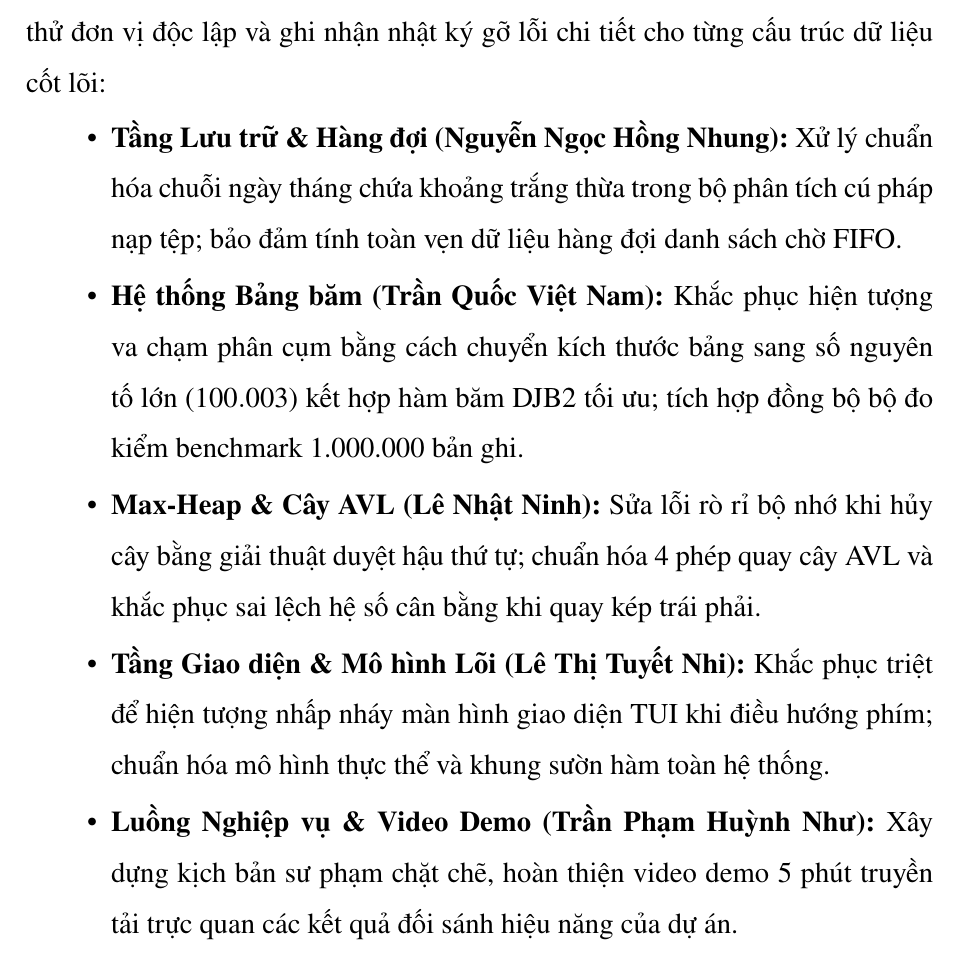
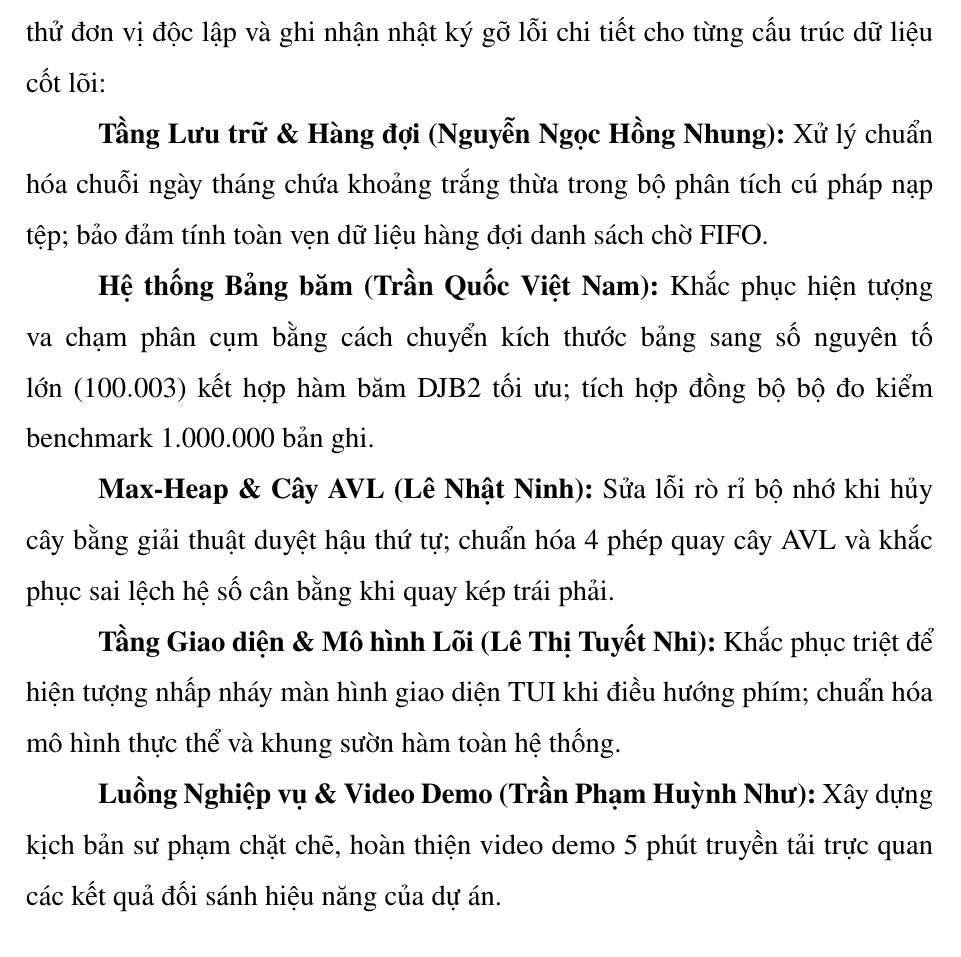
Before and after one commit to lTuyetNhi/DSA_Project_final, a LaTeX document (BaoCao/main.tex): part of page 56 of 64, cut so that both start at the same text. Compiled offline with pdfLaTeX.

Commit message:
Remove bullets and normalize text bolding in section 2.8.1

```diff
--- a/BaoCao/main.tex
+++ b/BaoCao/main.tex
@@ -1150,13 +1150,16 @@ Khi duyệt tuyến tính trên một mảng nửa triệu hoặc một triệu
 \addcontentsline{toc}{subsubsection}{2.8.1. Nhật ký Kiểm thử Đơn vị và Gỡ lỗi Hệ thống}
 
 Trong quá trình hiện thực mã nguồn, nhóm đã xây dựng quy trình kiểm thử đơn vị độc lập và ghi nhận nhật ký gỡ lỗi chi tiết cho từng cấu trúc dữ liệu cốt lõi:
-\begin{itemize}[leftmargin=1.5cm, itemsep=3pt, parsep=0pt, topsep=2pt]
-    \item \textbf{Tầng Lưu trữ \& Hàng đợi (Nguyễn Ngọc Hồng Nhung):} Xử lý chuẩn hóa chuỗi ngày tháng chứa khoảng trắng thừa trong bộ phân tích cú pháp nạp tệp; bảo đảm tính toàn vẹn dữ liệu hàng đợi danh sách chờ FIFO.
-    \item \textbf{Hệ thống Bảng băm (Trần Quốc Việt Nam):} Khắc phục hiện tượng va chạm phân cụm bằng cách chuyển kích thước bảng sang số nguyên tố lớn ($100.003$) kết hợp hàm băm DJB2 tối ưu; tích hợp đồng bộ bộ đo kiểm benchmark 1.000.000 bản ghi.
-    \item \textbf{Max-Heap \& Cây AVL (Lê Nhật Ninh):} Sửa lỗi rò rỉ bộ nhớ khi hủy cây bằng giải thuật duyệt hậu thứ tự; chuẩn hóa 4 phép quay cây AVL và khắc phục sai lệch hệ số cân bằng khi quay kép trái phải.
-    \item \textbf{Tầng Giao diện \& Mô hình Lõi (Lê Thị Tuyết Nhi):} Khắc phục triệt để hiện tượng nhấp nháy màn hình giao diện TUI khi điều hướng phím; chuẩn hóa mô hình thực thể và khung sườn hàm toàn hệ thống.
-    \item \textbf{Luồng Nghiệp vụ \& Video Demo (Trần Phạm Huỳnh Như):} Xây dựng kịch bản sư phạm chặt chẽ, hoàn thiện video demo 5 phút truyền tải trực quan các kết quả đối sánh hiệu năng của dự án.
-\end{itemize}
+
+\textbf{Tầng Lưu trữ \& Hàng đợi (Nguyễn Ngọc Hồng Nhung):} Xử lý chuẩn hóa chuỗi ngày tháng chứa khoảng trắng thừa trong bộ phân tích cú pháp nạp tệp; bảo đảm tính toàn vẹn dữ liệu hàng đợi danh sách chờ FIFO.
+
+\textbf{Hệ thống Bảng băm (Trần Quốc Việt Nam):} Khắc phục hiện tượng va chạm phân cụm bằng cách chuyển kích thước bảng sang số nguyên tố lớn ($100.003$) kết hợp hàm băm DJB2 tối ưu; tích hợp đồng bộ bộ đo kiểm benchmark 1.000.000 bản ghi.
+
+\textbf{Max-Heap \& Cây AVL (Lê Nhật Ninh):} Sửa lỗi rò rỉ bộ nhớ khi hủy cây bằng giải thuật duyệt hậu thứ tự; chuẩn hóa 4 phép quay cây AVL và khắc phục sai lệch hệ số cân bằng khi quay kép trái phải.
+
+\textbf{Tầng Giao diện \& Mô hình Lõi (Lê Thị Tuyết Nhi):} Khắc phục triệt để hiện tượng nhấp nháy màn hình giao diện TUI khi điều hướng phím; chuẩn hóa mô hình thực thể và khung sườn hàm toàn hệ thống.
+
+\textbf{Luồng Nghiệp vụ \& Video Demo (Trần Phạm Huỳnh Như):} Xây dựng kịch bản sư phạm chặt chẽ, hoàn thiện video demo 5 phút truyền tải trực quan các kết quả đối sánh hiệu năng của dự án.
 
 \subsubsection*{2.8.2. Đánh giá Kỹ thuật Chéo giữa các Thành viên (Peer Technical Review - D6)}
 \addcontentsline{toc}{subsubsection}{2.8.2. Đánh giá Kỹ thuật Chéo giữa các Thành viên (Peer Technical Review - D6)}
```
Also changed, not shown: 1 other file.
